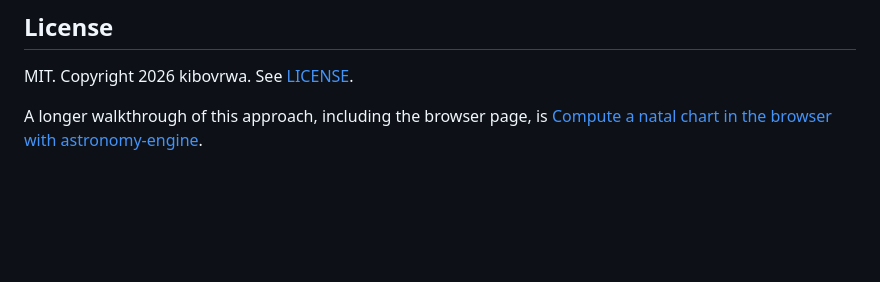
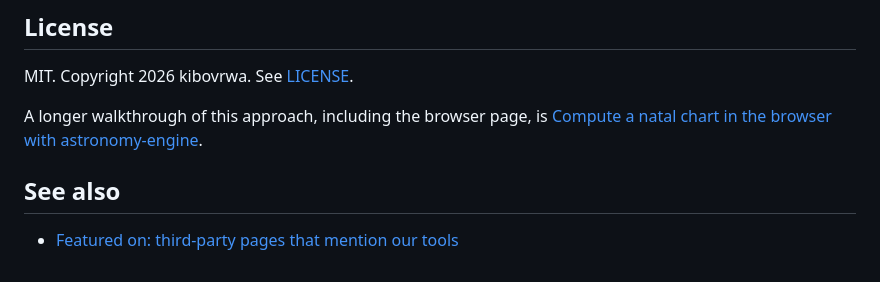
Before and after one commit to kibovrwa/natal-chart-math, a Markdown page: README.md, the part around the change. GitHub-like rendering; blank space fills up the shorter version.

Commit message:
README: link Featured on hub

```diff
--- a/README.md
+++ b/README.md
@@ -199,3 +199,7 @@ Two replacements stay defined at that latitude.
 MIT. Copyright 2026 kibovrwa. See [LICENSE](LICENSE).
 
 A longer walkthrough of this approach, including the browser page, is [Compute a natal chart in the browser with astronomy-engine](https://dev.to/dylan_yu_7ffff00b5355942d/compute-a-natal-chart-in-the-browser-with-astronomy-engine-4b67).
+
+## See also
+
+- [Featured on: third-party pages that mention our tools](https://kibovrwa.github.io/featured-on/)
```
